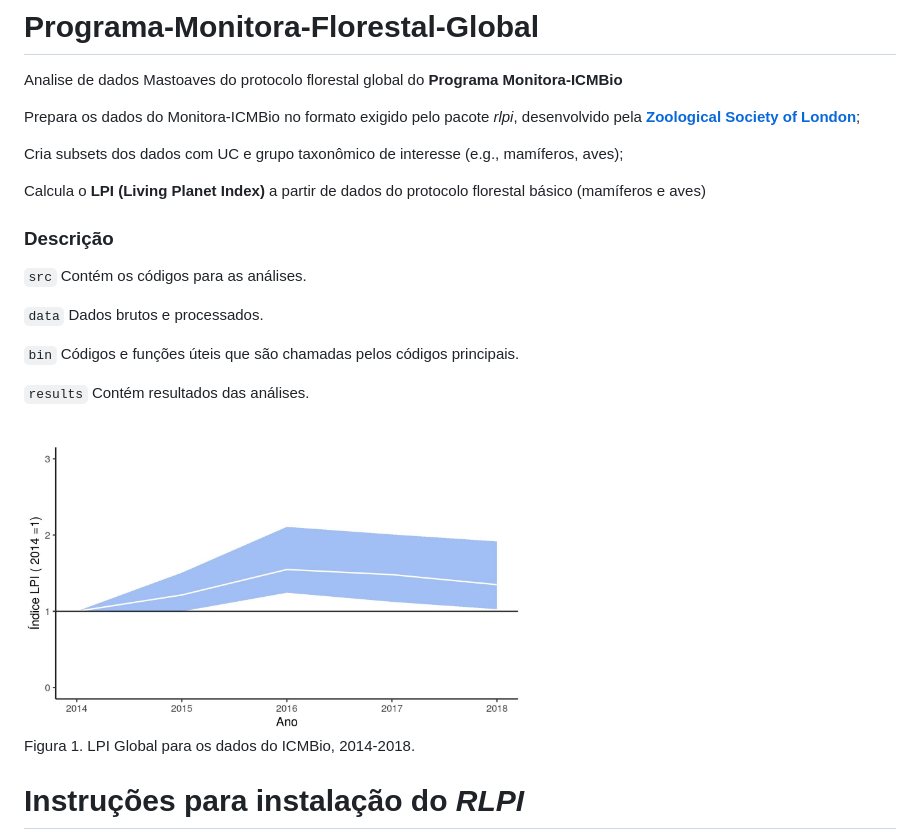
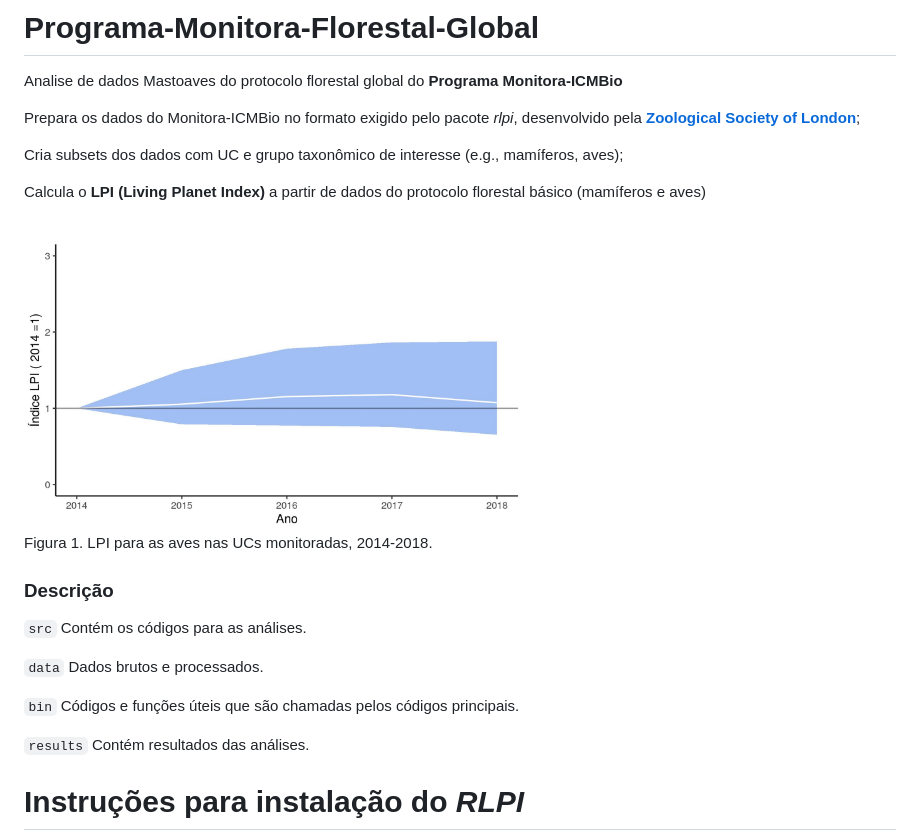
Before and after one commit to ICMBio-CENAP/Programa-Monitora-Florestal-Global, a Markdown page: README.md, the part around the change. GitHub-like rendering; pictures changed too: results/lpi-aves-selecionadas.jpg, results/lpi-spp-selecionadas.jpg.

Commit message:
Updated a lott of stuff

````diff
--- a/README.md
+++ b/README.md
@@ -8,6 +8,10 @@ Cria subsets dos dados com UC e grupo taxonômico de interesse (e.g., mamíferos
 Calcula o **LPI (Living Planet Index)** a partir de dados do protocolo florestal básico (mamíferos e aves)
 
 
+<img src="results/lpi-aves-selecionadas.jpg" title="LPI Aves Global" width="500">
+
+Figura 1. LPI para as aves nas UCs monitoradas, 2014-2018.
+
 
 ### Descrição
 ```src``` Contém os códigos para as análises.
@@ -17,11 +21,6 @@ Calcula o **LPI (Living Planet Index)** a partir de dados do protocolo florestal
 ```bin``` Códigos e funções úteis que são chamadas pelos códigos principais.
 
 ```results``` Contém resultados das análises.
-
-
-<img src="results/lpi-spp-selecionadas.jpg" title="LPI Global" width="500">
-
-Figura 1. LPI Global para os dados do ICMBio, 2014-2018.
 
 
 
````
Also changed, not shown: results/lpi-global.jpg, results/lpi-mamiferos-selecionados.jpg, 7 other files.
